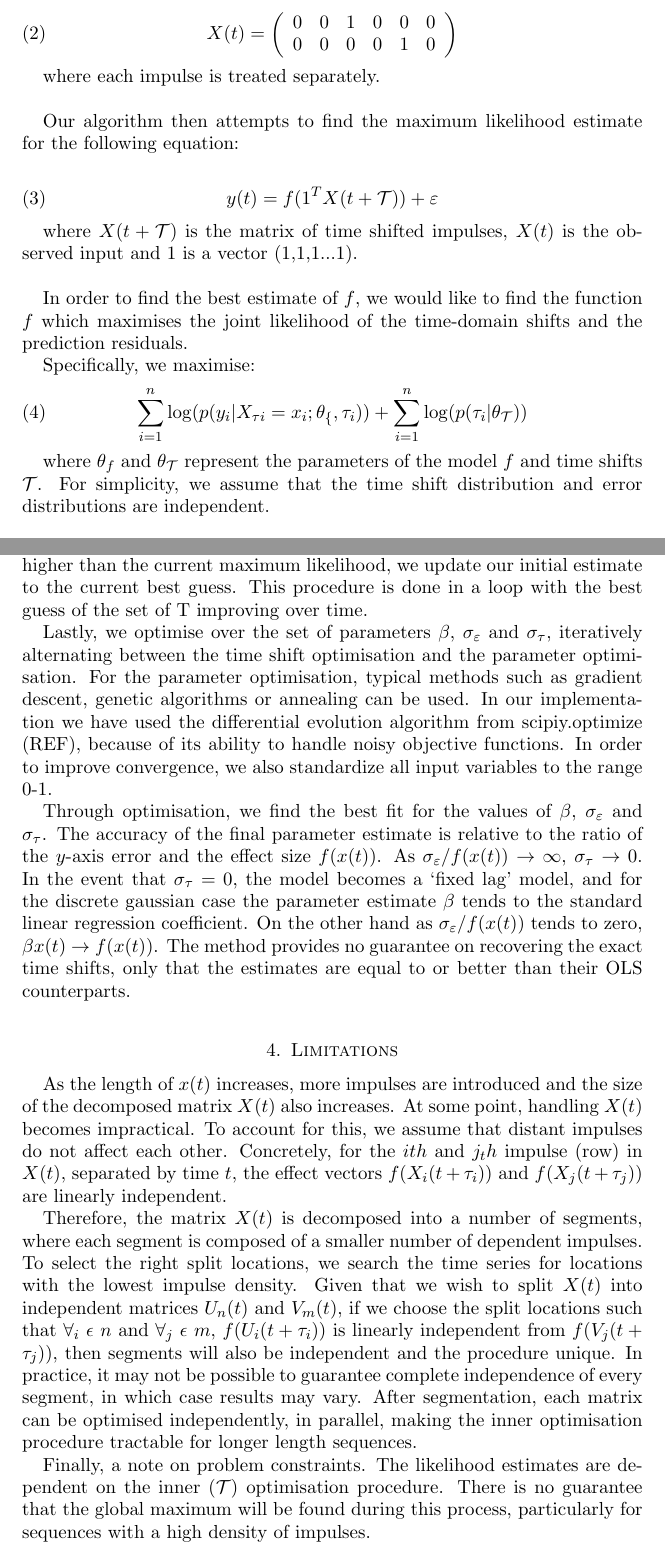
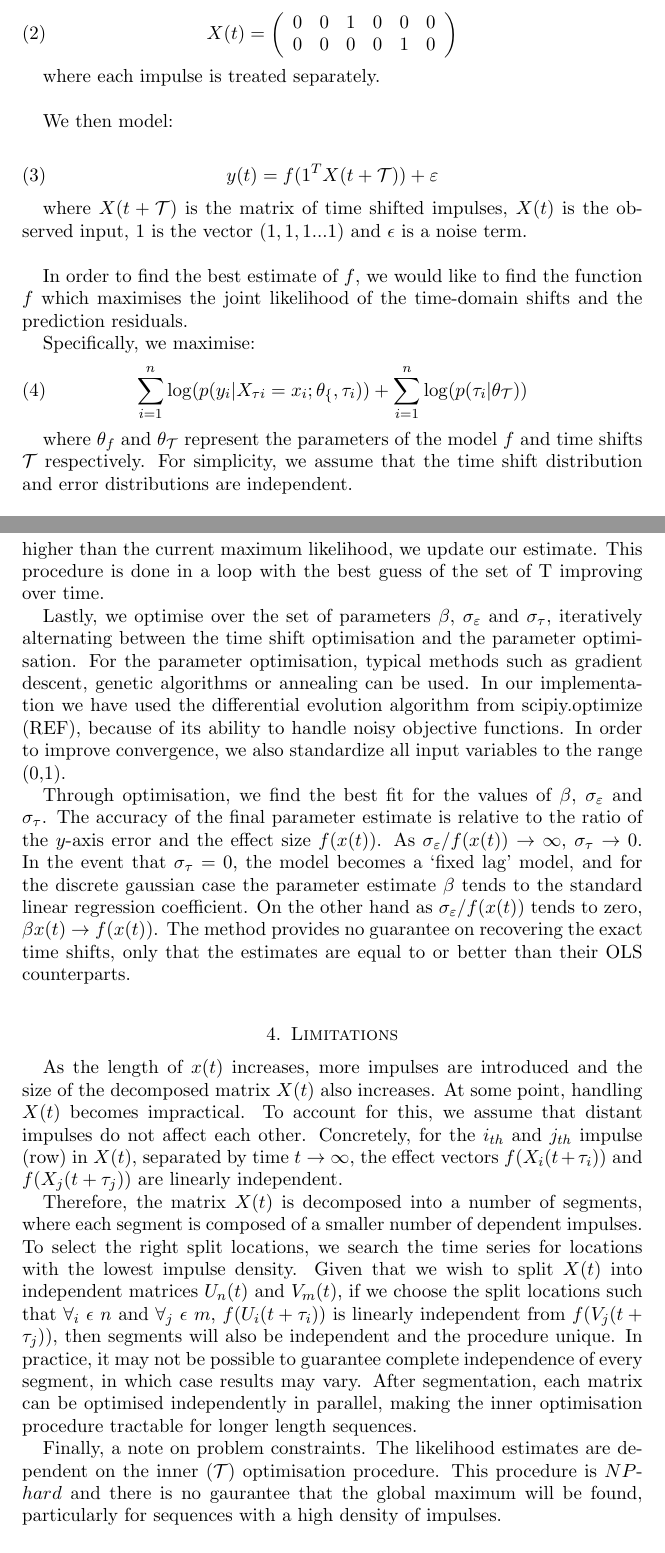
Before and after one commit to aaron1rcl/tvs_regression, a LaTeX paper (documentation/article/article.tex): two parts of pages 3 and 5 of 10, joined at a grey line, cut so that both start at the same text. Compiled offline with pdfLaTeX.

Commit message:
Improve wording and formulas.

```diff
--- a/documentation/article/article.tex
+++ b/documentation/article/article.tex
@@ -79,14 +79,14 @@ X(t) =
 
 where each impulse is treated separately. \\
 
-Our algorithm then attempts to find the maximum likelihood estimate for the following equation:
+We then model:
 
 % TODO fix notation for T
 \begin{align}
 y(t)= f(1^TX(t + \mathcal{T})) + \varepsilon
 \end{align}
 
-where $X(t + \mathcal{T})$ is the matrix of time shifted impulses, $X(t)$ is the observed input and 1 is a vector (1,1,1...1).\\
+where $X(t + \mathcal{T})$ is the matrix of time shifted impulses, $X(t)$ is the observed input, $1$ is the vector $(1,1,1...1)$ and $\epsilon$ is a noise term.\\
 
 In order to find the best estimate of $f$, we would like to find the function $f$ which maximises the joint likelihood of the time-domain shifts and the prediction residuals.
 
@@ -96,7 +96,7 @@ Specifically, we maximise:
     \sum_{i=1}^{n} \log(p(y_i | X_{\tau i} = x_i; \theta_{\mathcal{f}}, \tau_i)) + \sum_{i=1}^{n} \log(p(\tau_i| \theta_{\mathcal{T}}))
 \end{align}
 
-where $\theta_{f}$ and $\theta_{\mathcal{T}}$ represent the parameters of the model $f$ and time shifts $\mathcal{T}$. For simplicity, we assume that the time shift distribution and error distributions are independent.
+where $\theta_{f}$ and $\theta_{\mathcal{T}}$ represent the parameters of the model $f$ and time shifts $\mathcal{T}$ respectively. For simplicity, we assume that the time shift distribution and error distributions are independent.
 
 \section{Algorithm}
 
@@ -150,15 +150,15 @@ Therefore, we treat the problem of finding the best set of time shifts as a disc
 
 For the optimisation step we utilise two assumptions. Firstly, smaller shifts are more likely than larger shifts (proportionate to the standard deviation of the $\mathcal{T}$ distribution). The algorithm should explore the space of smaller shifts more often than larger shifts. Secondly, impulses close to each other are more likely to be dependent than impulses further away.
 
-We initialize the optimisation algorithm with all parameters set to the mean of the $\mathcal{T}$ distribution (e.g. zero for the zero mean gaussian). Next, we randomly select a small number of impulses, with the value treated as a hyperparameter. The shifts are then randomly changed to a value drawn for the T distribution (proposal vector), and the likelihood (both time shift and prediction error) for the proposal is calculated. If the proposal likelihood is higher than the current maximum likelihood, we update our initial estimate to the current best guess. This procedure is done in a loop with the best guess of the set of T improving over time.
+We initialize the optimisation algorithm with all parameters set to the mean of the $\mathcal{T}$ distribution (e.g. zero for the zero mean gaussian). Next, we randomly select a small number of impulses, with the value treated as a hyperparameter. The shifts are then randomly changed to a value drawn for the T distribution (proposal vector), and the likelihood (both time shift and prediction error) for the proposal is calculated. If the proposal likelihood is higher than the current maximum likelihood, we update our estimate. This procedure is done in a loop with the best guess of the set of T improving over time.
 
-Lastly, we optimise over the set of parameters $\beta$, $\sigma_{\varepsilon}$ and $\sigma_{\tau}$, iteratively alternating between the time shift optimisation and the parameter optimisation. For the parameter optimisation, typical methods such as gradient descent, genetic algorithms or annealing can be used.  In our implementation we have used the differential evolution algorithm from scipiy.optimize (REF), because of its ability to handle noisy objective functions. In order to improve convergence, we also standardize all input variables to the range 0-1.
+Lastly, we optimise over the set of parameters $\beta$, $\sigma_{\varepsilon}$ and $\sigma_{\tau}$, iteratively alternating between the time shift optimisation and the parameter optimisation. For the parameter optimisation, typical methods such as gradient descent, genetic algorithms or annealing can be used.  In our implementation we have used the differential evolution algorithm from scipiy.optimize (REF), because of its ability to handle noisy objective functions. In order to improve convergence, we also standardize all input variables to the range (0,1).
 
 Through optimisation, we find the best fit for the values of $\beta$, $\sigma_{\varepsilon}$ and $\sigma_{\tau}$. The accuracy of the final parameter estimate is relative to the ratio of the $y$-axis error and the effect size $f(x(t))$. As $\sigma_{\varepsilon}/f(x(t))$ $\rightarrow$ $\infty$, $\sigma_{\tau}$ $\rightarrow$ $0$. In the event that $\sigma_{\tau}=0$, the model becomes a ‘fixed lag’ model, and for the discrete gaussian case the parameter estimate $\beta$ tends to the standard linear regression coefficient.
 On the other hand as $\sigma_{\varepsilon}/f(x(t))$ tends to zero, $\beta x(t)$ $\rightarrow f(x(t))$. The method provides no guarantee on recovering the exact time shifts, only that the estimates are equal to or better than their OLS counterparts.
 
 \section{Limitations}
-As the length of $x(t)$ increases, more impulses are introduced and the size of the decomposed matrix $X(t)$ also increases. At some point, handling $X(t)$ becomes impractical. To account for this, we assume that distant impulses do not affect each other. Concretely, for the $ith$ and $j_th$ impulse (row) in $X(t)$, separated by time $t$, the effect vectors $f(X_i(t + \tau_i))$ and $f(X_j(t + \tau_j))$ are linearly independent.
+As the length of $x(t)$ increases, more impulses are introduced and the size of the decomposed matrix $X(t)$ also increases. At some point, handling $X(t)$ becomes impractical. To account for this, we assume that distant impulses do not affect each other. Concretely, for the $i_{th}$ and $j_{th}$ impulse (row) in $X(t)$, separated by time $t \rightarrow \infty$, the effect vectors $f(X_i(t + \tau_i))$ and $f(X_j(t + \tau_j))$ are linearly independent.
 
 Therefore, the matrix $X(t)$ is decomposed into a number of segments, where each segment is
 composed of a smaller number of dependent impulses. To select the right split locations, we search the time series for locations with the lowest impulse density. Given that we wish to split $X(t)$ into independent matrices $U_n(t)$ and $V_m(t)$,
@@ -166,10 +166,10 @@ if we choose the split locations such that $\forall_i$ $\epsilon$ $n$ and  $\for
 $f(U_i(t + \tau_i))$ is linearly independent from $f(V_j(t + \tau_j))$,
 then segments will also be independent and the procedure unique.
 In practice, it may not be possible to guarantee complete independence of every segment,
-in which case results may vary. After segmentation, each matrix can be optimised independently,
+in which case results may vary. After segmentation, each matrix can be optimised independently
 in parallel, making the inner optimisation procedure tractable for longer length sequences.
 
-Finally, a note on problem constraints. The likelihood estimates are dependent on the inner ($\mathcal{T}$) optimisation procedure. There is no guarantee that the global maximum will be found during this process, particularly for sequences with a high density of impulses.
+Finally, a note on problem constraints. The likelihood estimates are dependent on the inner ($\mathcal{T}$) optimisation procedure. This procedure is $NP$-$hard$ and there is no gaurantee that the global maximum will be found, particularly for sequences with a high density of impulses.
 
 For example, consider the example sequence
 
```
Also changed, not shown: documentation/article/article.pdf, documentation/article/article.tex (8 more changed lines).
